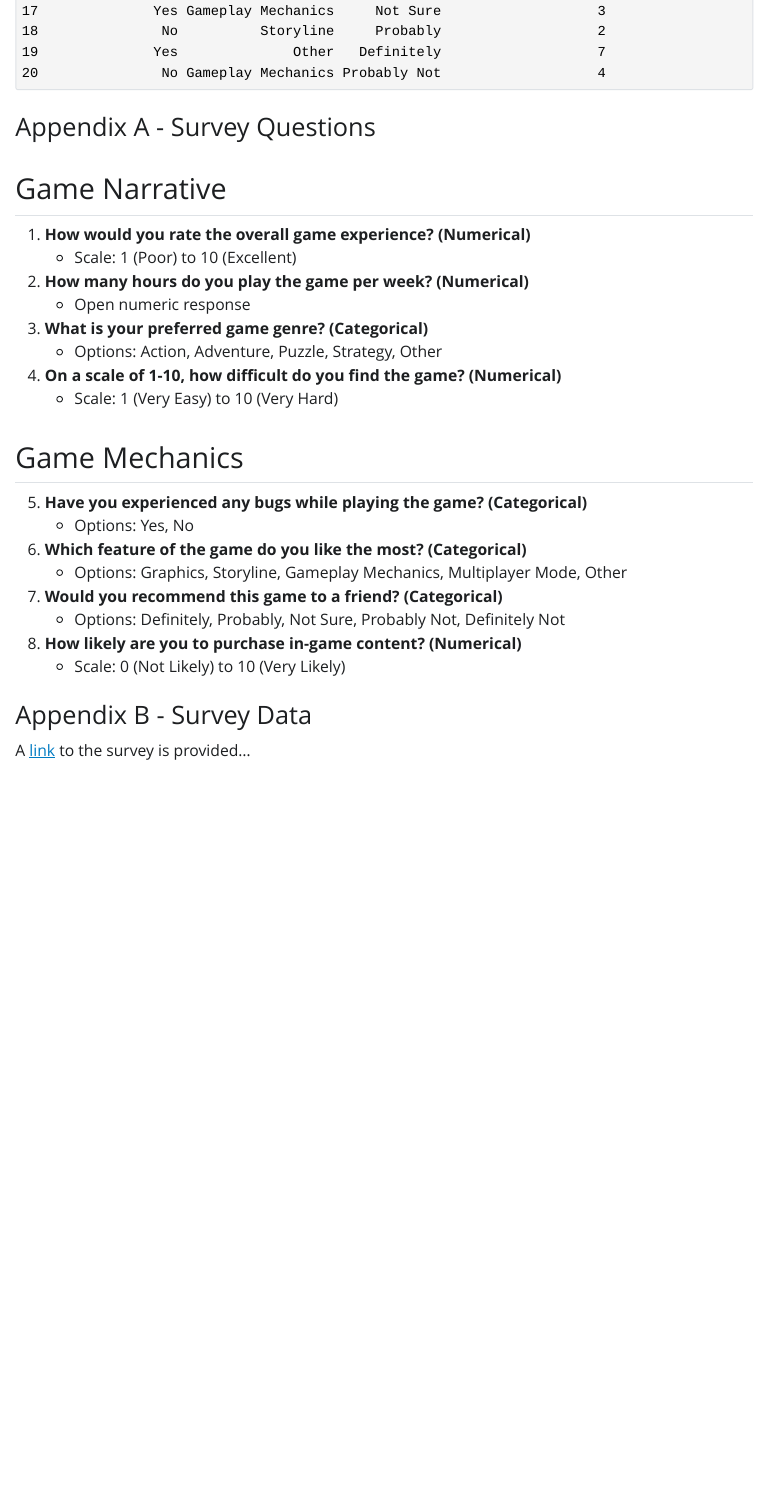
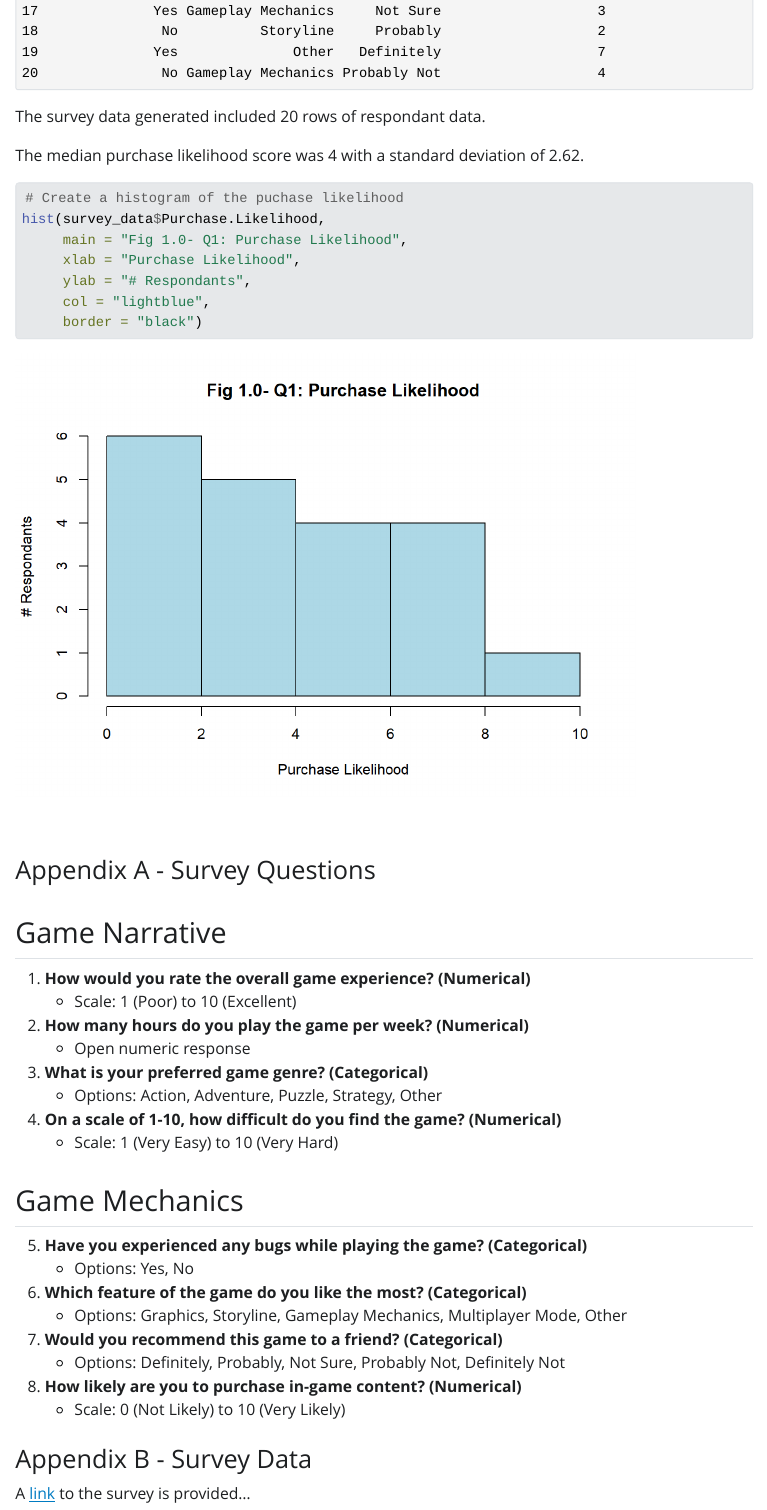
Before and after one commit to LukeCasso/2024_TCA_3, a Quarto document (2024_TCA_SurveyExample.qmd): the page in a window 1100 px wide, from 1370 px down. The pictures show the output file 2024_TCA_SurveyExample.html that the author committed with the source, opened offline; Quarto's library style sheets are replaced by a plain one without menus.

Commit message:
:sparkles: Added purchase hist

````diff
--- a/2024_TCA_SurveyExample.qmd
+++ b/2024_TCA_SurveyExample.qmd
@@ -28,13 +28,24 @@ survey_data
 
 The survey data generated included 20 rows of respondant data.
 
-```{r}
+```{r summary statistics, echo=FALSE}
 median_pl <- median(survey_data$Purchase.Likelihood)
 sd_pl <- sd(survey_data$Purchase.Likelihood)
 
 ```
 
-The median purchase likelihood score was `r median_pl` with a standard deviation of `r sd_pl`.
+The median purchase likelihood score was `r median_pl` with a standard deviation of `r round(sd_pl, 2)`.
+
+```{r}
+# Create a histogram of the puchase likelihood
+hist(survey_data$Purchase.Likelihood,
+     main = "Fig 1.0- Q1: Purchase Likelihood",
+     xlab = "Purchase Likelihood",
+     ylab = "# Respondants",
+     col = "lightblue",
+     border = "black")
+```
+
 
 
 ### Appendix A - Survey Questions
````
Also changed, not shown: 2024_TCA_SurveyExample.html, 2024_TCA_SurveyExample_files/figure-html/unnamed-chunk-1-1.png (added).
